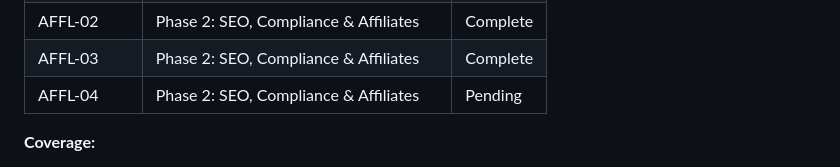
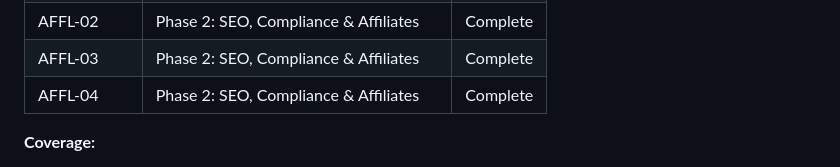
Before and after one commit to manueljcmatos/mytaya, a Markdown page: .planning/REQUIREMENTS.md, the part around one of its changes. Rendered like a GitHub page.

```diff
--- a/.planning/REQUIREMENTS.md
+++ b/.planning/REQUIREMENTS.md
@@ -171,7 +171,7 @@ Which phases cover which requirements. Updated during roadmap creation.
 | AFFL-01 | Phase 2: SEO, Compliance & Affiliates | Complete |
 | AFFL-02 | Phase 2: SEO, Compliance & Affiliates | Complete |
 | AFFL-03 | Phase 2: SEO, Compliance & Affiliates | Complete |
-| AFFL-04 | Phase 2: SEO, Compliance & Affiliates | Pending |
+| AFFL-04 | Phase 2: SEO, Compliance & Affiliates | Complete |
 
 **Coverage:**
 - v1 requirements: 49 total
```
Also changed, not shown: other parts of .planning/REQUIREMENTS.md (+1 -1 lines), .planning/STATE.md (+14 -11 lines), 1 other file.
